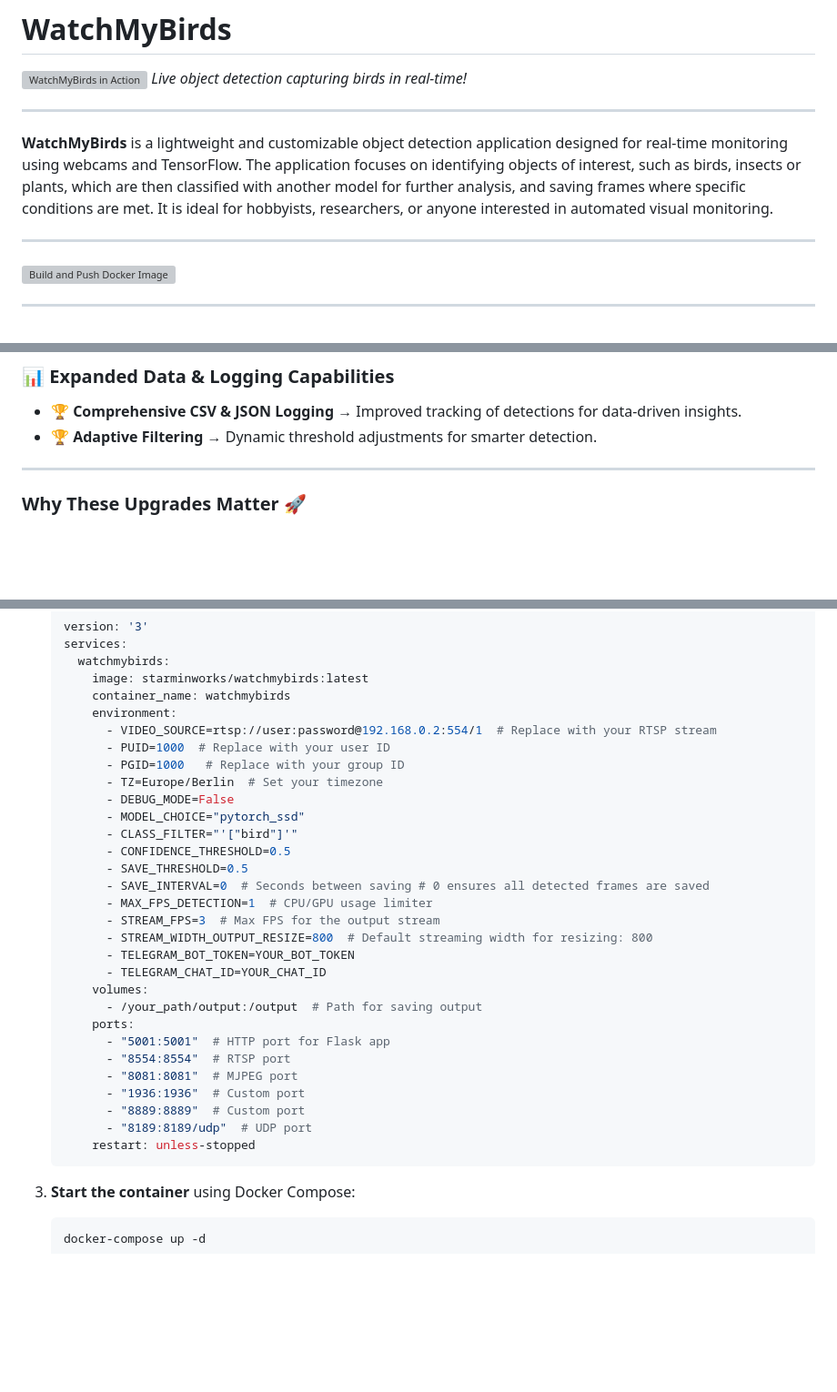
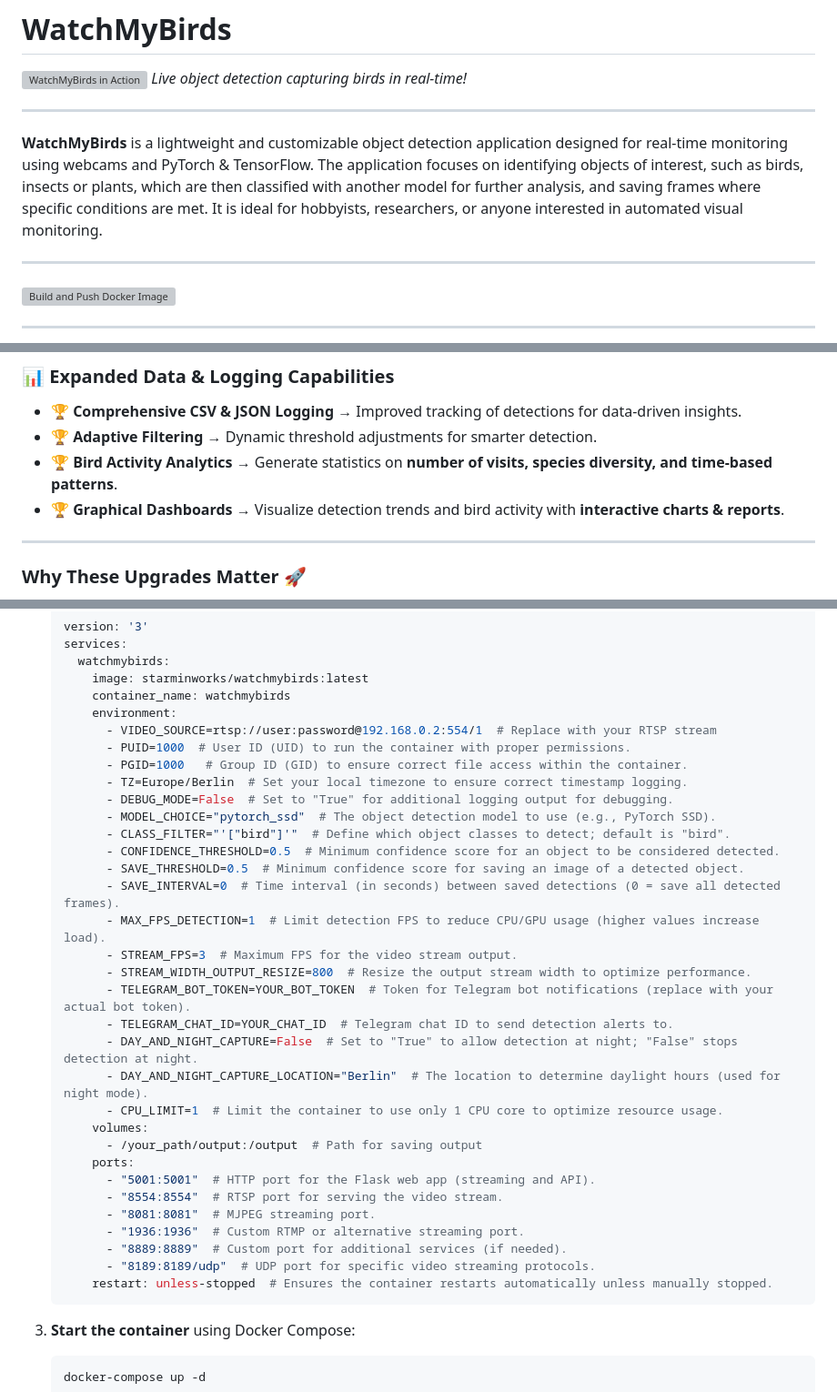
Before and after one commit to arminfabritzek/WatchMyBirds, a Markdown page: README.md, 3 parts joined by grey strips. Shown: that part at 91% size. Drawn GitHub-style; blank space fills up the shorter version; grey boxes are pictures that could not be loaded.

````diff
--- a/README.md
+++ b/README.md
@@ -6,7 +6,7 @@
 
 ---
 
-**WatchMyBirds** is a lightweight and customizable object detection application designed for real-time monitoring using webcams and TensorFlow. The application focuses on identifying objects of interest, such as birds, insects or plants, which are then classified with another model for further analysis, and saving frames where specific conditions are met. It is ideal for hobbyists, researchers, or anyone interested in automated visual monitoring.
+**WatchMyBirds** is a lightweight and customizable object detection application designed for real-time monitoring using webcams and PyTorch & TensorFlow. The application focuses on identifying objects of interest, such as birds, insects or plants, which are then classified with another model for further analysis, and saving frames where specific conditions are met. It is ideal for hobbyists, researchers, or anyone interested in automated visual monitoring.
 
 ---
 
@@ -60,6 +60,8 @@
 ### 📊 **Expanded Data & Logging Capabilities**
 - 🏆 **Comprehensive CSV & JSON Logging** → Improved tracking of detections for data-driven insights.
 - 🏆 **Adaptive Filtering** → Dynamic threshold adjustments for smarter detection.
+- 🏆 **Bird Activity Analytics** → Generate statistics on **number of visits, species diversity, and time-based patterns**.
+- 🏆 **Graphical Dashboards** → Visualize detection trends and bird activity with **interactive charts & reports**.
 
 ---
 
@@ -90,30 +92,33 @@ To run **WatchMyBirds** in a Docker container with default settings:
        container_name: watchmybirds
        environment:
          - VIDEO_SOURCE=rtsp://user:password@192.168.0.2:554/1  # Replace with your RTSP stream
-         - PUID=1000  # Replace with your user ID
-         - PGID=1000   # Replace with your group ID
-         - TZ=Europe/Berlin  # Set your timezone
-         - DEBUG_MODE=False
-         - MODEL_CHOICE="pytorch_ssd"
-         - CLASS_FILTER="'["bird"]'"
-         - CONFIDENCE_THRESHOLD=0.5
-         - SAVE_THRESHOLD=0.5
-         - SAVE_INTERVAL=0  # Seconds between saving # 0 ensures all detected frames are saved
-         - MAX_FPS_DETECTION=1  # CPU/GPU usage limiter
-         - STREAM_FPS=3  # Max FPS for the output stream
-         - STREAM_WIDTH_OUTPUT_RESIZE=800  # Default streaming width for resizing: 800
-         - TELEGRAM_BOT_TOKEN=YOUR_BOT_TOKEN
-         - TELEGRAM_CHAT_ID=YOUR_CHAT_ID
+         - PUID=1000  # User ID (UID) to run the container with proper permissions.
+         - PGID=1000   # Group ID (GID) to ensure correct file access within the container.
+         - TZ=Europe/Berlin  # Set your local timezone to ensure correct timestamp logging.
+         - DEBUG_MODE=False  # Set to "True" for additional logging output for debugging.
+         - MODEL_CHOICE="pytorch_ssd"  # The object detection model to use (e.g., PyTorch SSD).
+         - CLASS_FILTER="'["bird"]'"  # Define which object classes to detect; default is "bird".
+         - CONFIDENCE_THRESHOLD=0.5  # Minimum confidence score for an object to be considered detected.
+         - SAVE_THRESHOLD=0.5  # Minimum confidence score for saving an image of a detected object.
+         - SAVE_INTERVAL=0  # Time interval (in seconds) between saved detections (0 = save all detected frames).
+         - MAX_FPS_DETECTION=1  # Limit detection FPS to reduce CPU/GPU usage (higher values increase load).
+         - STREAM_FPS=3  # Maximum FPS for the video stream output.
+         - STREAM_WIDTH_OUTPUT_RESIZE=800  # Resize the output stream width to optimize performance.
+         - TELEGRAM_BOT_TOKEN=YOUR_BOT_TOKEN  # Token for Telegram bot notifications (replace with your actual bot token).
+         - TELEGRAM_CHAT_ID=YOUR_CHAT_ID  # Telegram chat ID to send detection alerts to.
+         - DAY_AND_NIGHT_CAPTURE=False  # Set to "True" to allow detection at night; "False" stops detection at night.
+         - DAY_AND_NIGHT_CAPTURE_LOCATION="Berlin"  # The location to determine daylight hours (used for night mode).
+         - CPU_LIMIT=1  # Limit the container to use only 1 CPU core to optimize resource usage.
        volumes:
          - /your_path/output:/output  # Path for saving output
        ports:
-         - "5001:5001"  # HTTP port for Flask app
-         - "8554:8554"  # RTSP port
-         - "8081:8081"  # MJPEG port
-         - "1936:1936"  # Custom port
-         - "8889:8889"  # Custom port
-         - "8189:8189/udp"  # UDP port
-       restart: unless-stopped
+         - "5001:5001"  # HTTP port for the Flask web app (streaming and API).
+         - "8554:8554"  # RTSP port for serving the video stream.
+         - "8081:8081"  # MJPEG streaming port.
+         - "1936:1936"  # Custom RTMP or alternative streaming port.
+         - "8889:8889"  # Custom port for additional services (if needed).
+         - "8189:8189/udp"  # UDP port for specific video streaming protocols.
+       restart: unless-stopped  # Ensures the container restarts automatically unless manually stopped.
    ```
 
 3. **Start the container** using Docker Compose:
````
